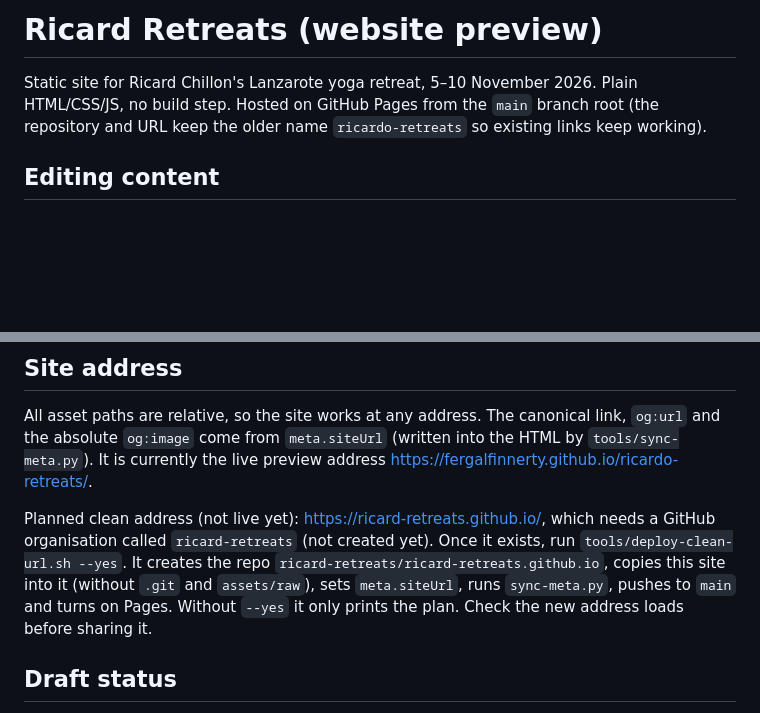
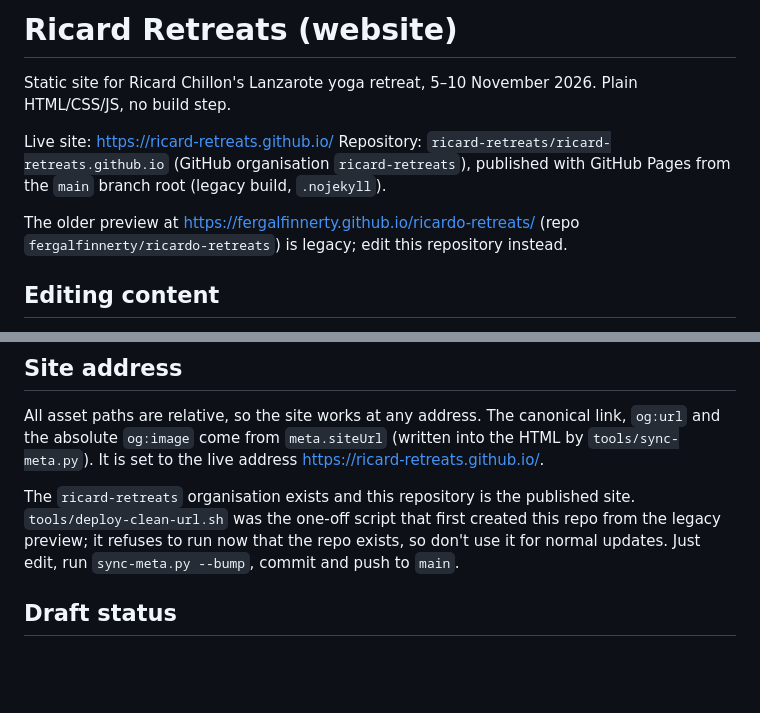
Before and after one commit to ricard-retreats/ricard-retreats.github.io, a Markdown page: README.md, 2 parts joined by grey strips. GitHub-like rendering; blank space fills up the shorter version.

Commit message:
README: live at ricard-retreats.github.io; old preview is legacy

```diff
--- a/README.md
+++ b/README.md
@@ -1,8 +1,14 @@
-# Ricard Retreats (website preview)
+# Ricard Retreats (website)
 
 Static site for Ricard Chillon's Lanzarote yoga retreat, 5–10 November 2026.
-Plain HTML/CSS/JS, no build step. Hosted on GitHub Pages from the `main` branch root
-(the repository and URL keep the older name `ricardo-retreats` so existing links keep working).
+Plain HTML/CSS/JS, no build step.
+
+Live site: https://ricard-retreats.github.io/
+Repository: `ricard-retreats/ricard-retreats.github.io` (GitHub organisation `ricard-retreats`),
+published with GitHub Pages from the `main` branch root (legacy build, `.nojekyll`).
+
+The older preview at https://fergalfinnerty.github.io/ricardo-retreats/ (repo
+`fergalfinnerty/ricardo-retreats`) is legacy; edit this repository instead.
 
 ## Editing content
 1. Edit `site-config.js` (brand name, host name/title/bio, RR badge labels, playful line,
@@ -55,14 +61,12 @@ successful (2xx) response, otherwise a friendly error pointing to Instagram.
 ## Site address
 All asset paths are relative, so the site works at any address. The canonical link, `og:url` and
 the absolute `og:image` come from `meta.siteUrl` (written into the HTML by `tools/sync-meta.py`).
-It is currently the live preview address https://fergalfinnerty.github.io/ricardo-retreats/.
+It is set to the live address https://ricard-retreats.github.io/.
 
-Planned clean address (not live yet): https://ricard-retreats.github.io/, which needs a GitHub
-organisation called `ricard-retreats` (not created yet). Once it exists, run
-`tools/deploy-clean-url.sh --yes`. It creates the repo `ricard-retreats/ricard-retreats.github.io`,
-copies this site into it (without `.git` and `assets/raw`), sets `meta.siteUrl`, runs
-`sync-meta.py`, pushes to `main` and turns on Pages. Without `--yes` it only prints the plan.
-Check the new address loads before sharing it.
+The `ricard-retreats` organisation exists and this repository is the published site.
+`tools/deploy-clean-url.sh` was the one-off script that first created this repo from the legacy
+preview; it refuses to run now that the repo exists, so don't use it for normal updates. Just
+edit, run `sync-meta.py --bump`, commit and push to `main`.
 
 ## Draft status
 `<meta name="robots" content="noindex, nofollow">` stays in `index.html` until the site is approved.
```
